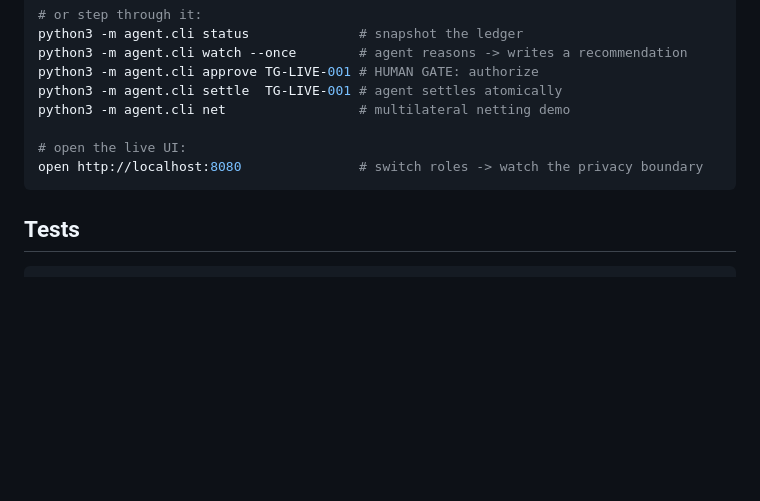
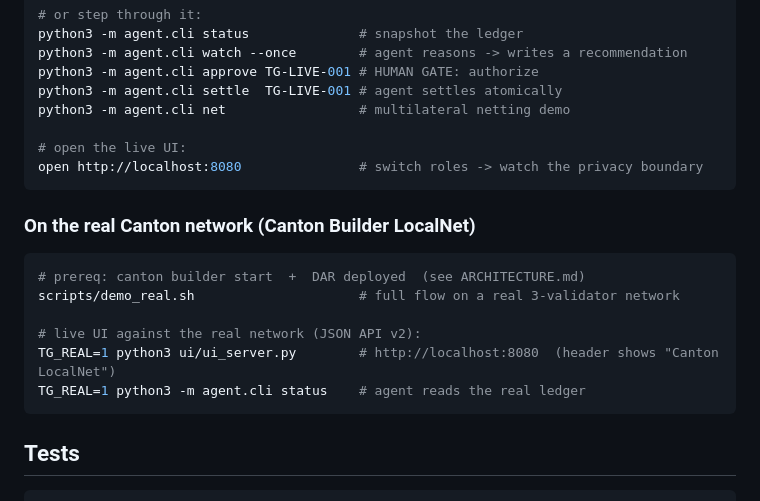
Before and after one commit to ss251/tradeguard-canton, a Markdown page: README.md, the part around the change. GitHub-like rendering; blank space fills up the shorter version.

Commit message:
Docs: README documents real-network UI + agent (TG_REAL=1) and demo_real.sh

````diff
--- a/README.md
+++ b/README.md
@@ -64,6 +64,17 @@ python3 -m agent.cli net                 # multilateral netting demo
 open http://localhost:8080               # switch roles -> watch the privacy boundary
 ```
 
+### On the real Canton network (Canton Builder LocalNet)
+
+```bash
+# prereq: canton builder start  +  DAR deployed  (see ARCHITECTURE.md)
+scripts/demo_real.sh                     # full flow on a real 3-validator network
+
+# live UI against the real network (JSON API v2):
+TG_REAL=1 python3 ui/ui_server.py        # http://localhost:8080  (header shows "Canton LocalNet")
+TG_REAL=1 python3 -m agent.cli status    # agent reads the real ledger
+```
+
 ## Tests
 
 ```bash
````
